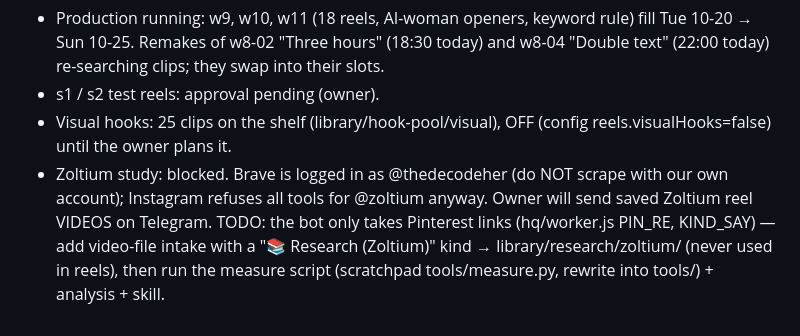
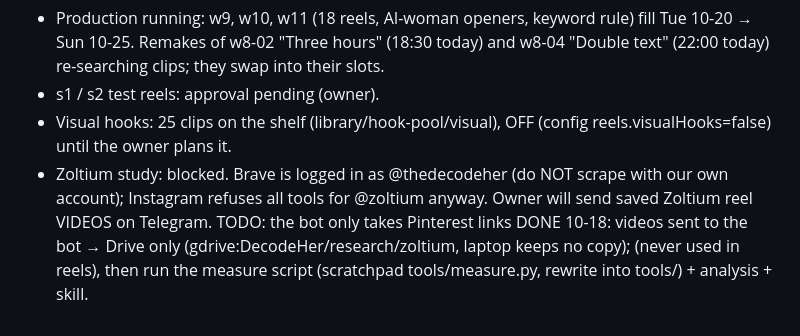
Before and after one commit to shajith240/decodeher-studio, a Markdown page: brain/NEXT-SESSION.md, the part around the change. GitHub-like rendering.

Commit message:
Hand-off: Zoltium intake done

```diff
--- a/brain/NEXT-SESSION.md
+++ b/brain/NEXT-SESSION.md
@@ -41,5 +41,5 @@ search returns results), for each: remove "parked", move logs/queued/<slug> asid
 - Visual hooks: 25 clips on the shelf (library/hook-pool/visual), OFF (config reels.visualHooks=false) until the owner plans it.
 - Zoltium study: blocked. Brave is logged in as @thedecodeher (do NOT scrape with our own account); Instagram refuses all
   tools for @zoltium anyway. Owner will send saved Zoltium reel VIDEOS on Telegram. TODO: the bot only takes Pinterest links
-  (hq/worker.js PIN_RE, KIND_SAY) — add video-file intake with a "📚 Research (Zoltium)" kind → library/research/zoltium/
+  DONE 10-18: videos sent to the bot → Drive only (gdrive:DecodeHer/research/zoltium, laptop keeps no copy);
   (never used in reels), then run the measure script (scratchpad tools/measure.py, rewrite into tools/) + analysis + skill.
```
